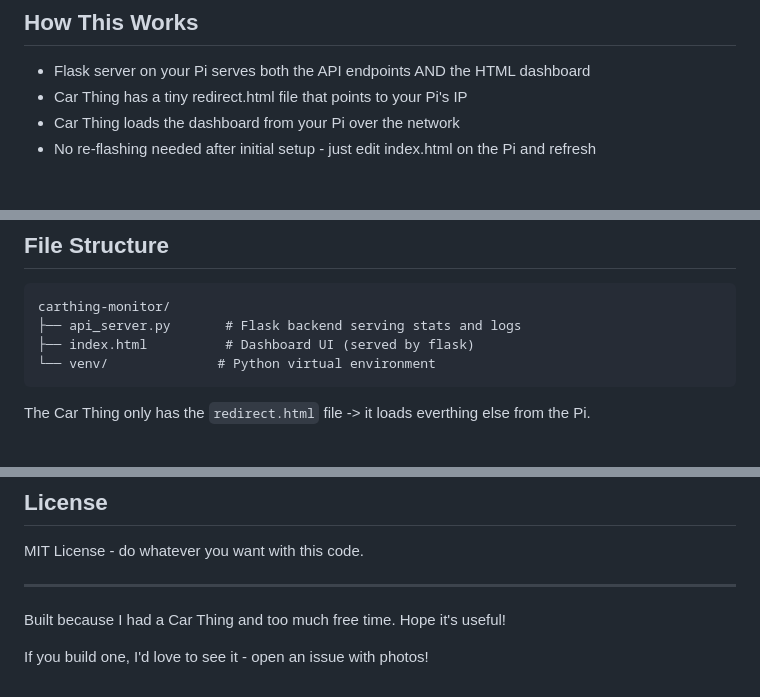
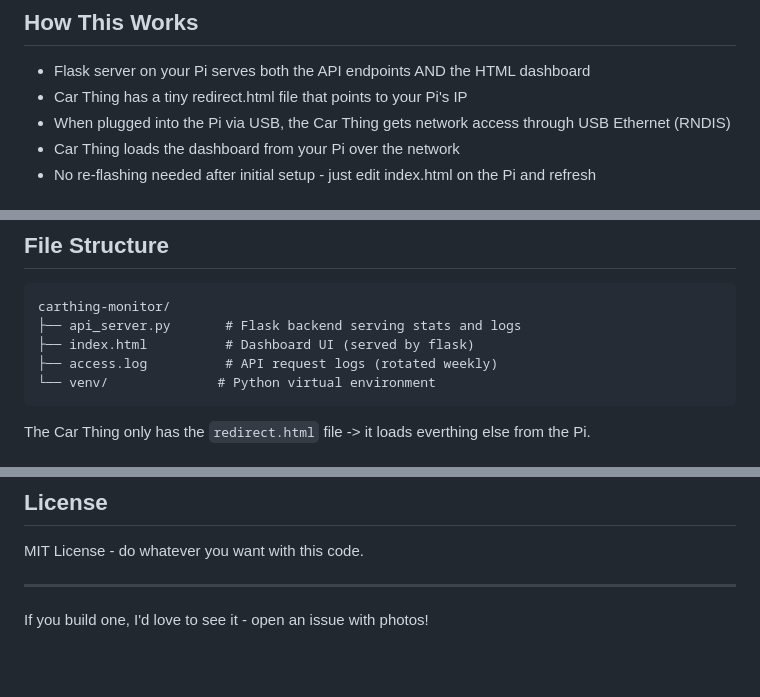
Before and after one commit to Evso1/Car-Thing-Homelab-Monitor, a Markdown page: README.md, 3 parts joined by grey strips. GitHub-like rendering; blank space fills up the shorter version.

````diff
--- a/README.md
+++ b/README.md
@@ -12,6 +12,7 @@ Turn your discontinued Spotify Car Thing into a live monitoring dashboard for yo
 ## How This Works
 - Flask server on your Pi serves both the API endpoints AND the HTML dashboard
 - Car Thing has a tiny redirect.html file that points to your Pi's IP
+- When plugged into the Pi via USB, the Car Thing gets network access through USB Ethernet (RNDIS)
 - Car Thing loads the dashboard from your Pi over the network
 - No re-flashing needed after initial setup - just edit index.html on the Pi and refresh
 
@@ -179,6 +180,7 @@ The Car Thing has 4 physical buttons:
 carthing-monitor/
 ├── api_server.py       # Flask backend serving stats and logs
 ├── index.html          # Dashboard UI (served by flask)
+├── access.log          # API request logs (rotated weekly)
 └── venv/              # Python virtual environment
 ```
 The Car Thing only has the `redirect.html` file -> it loads everthing else from the Pi.
@@ -265,6 +277,4 @@ MIT License - do whatever you want with this code.
 
 ---
 
-Built because I had a Car Thing and too much free time. Hope it's useful!
-
 If you build one, I'd love to see it - open an issue with photos!
````
Also changed, not shown: other parts of README.md (+20 -10 lines).
